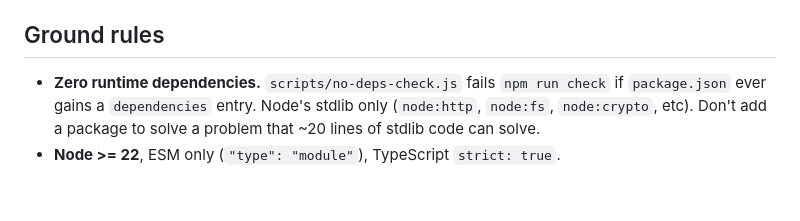
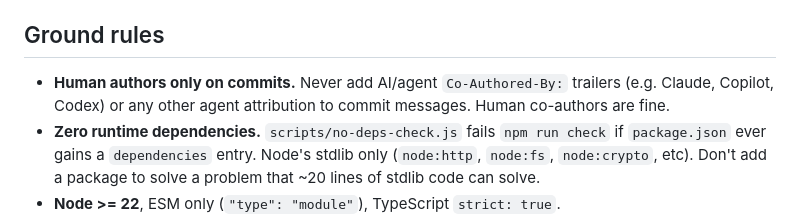
Before and after one commit to aHobeychi/live-design-doc, a Markdown page: CLAUDE.md, the part around the change. Drawn GitHub-style; blank space fills up the shorter version.

Commit message:
CLAUDE.md: human authors only on commit messages

```diff
--- a/CLAUDE.md
+++ b/CLAUDE.md
@@ -8,6 +8,9 @@ section numbers referenced throughout the code as `design §x.y`).
 
 ## Ground rules
 
+- **Human authors only on commits.** Never add AI/agent `Co-Authored-By:` trailers
+  (e.g. Claude, Copilot, Codex) or any other agent attribution to commit messages.
+  Human co-authors are fine.
 - **Zero runtime dependencies.** `scripts/no-deps-check.js` fails `npm run check` if
   `package.json` ever gains a `dependencies` entry. Node's stdlib only
   (`node:http`, `node:fs`, `node:crypto`, etc). Don't add a package to solve a problem
```
